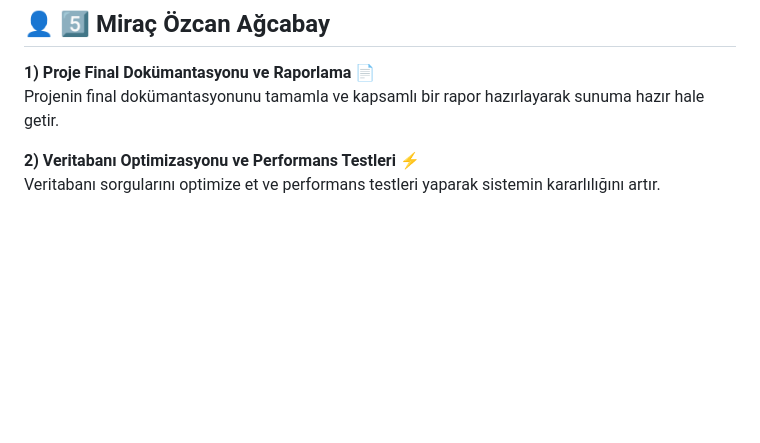
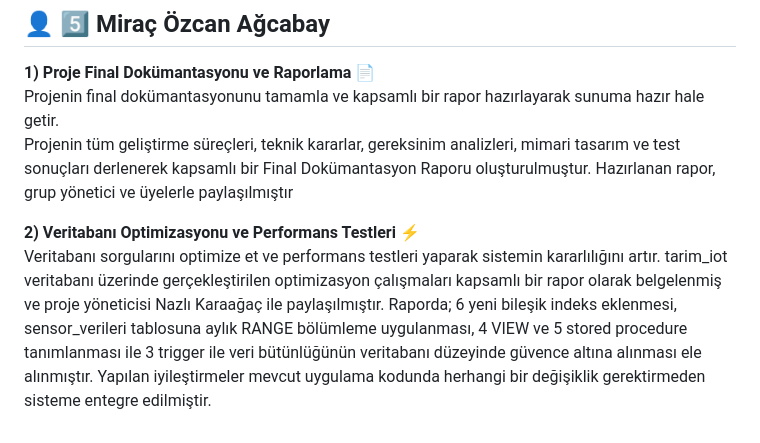
Before and after one commit to nazlikaraagac/akilli-tarim-yonetim-sistemi, a Markdown page: projeakisi.md, the part around the change. GitHub-like rendering; blank space fills up the shorter version.

Commit message:
Complete final documentation and optimize database
Final documentation report created and shared with the team. Database optimization efforts documented and shared with the project manager.

```diff
--- a/projeakisi.md
+++ b/projeakisi.md
@@ -1834,6 +1834,9 @@ Kullanıcı arayüzünde gerekli geliştirmeleri yap ve erişilebilirlik standar
 ## 👤 5️⃣ Miraç Özcan Ağcabay
 **1) Proje Final Dokümantasyonu ve Raporlama 📄**
 Projenin final dokümantasyonunu tamamla ve kapsamlı bir rapor hazırlayarak sunuma hazır hale getir.
+Projenin tüm geliştirme süreçleri, teknik kararlar, gereksinim analizleri, mimari tasarım ve test sonuçları derlenerek kapsamlı bir Final Dokümantasyon Raporu oluşturulmuştur.
+Hazırlanan rapor, grup yönetici ve üyelerle paylaşılmıştır
 
 **2) Veritabanı Optimizasyonu ve Performans Testleri ⚡**
 Veritabanı sorgularını optimize et ve performans testleri yaparak sistemin kararlılığını artır.
+tarim_iot veritabanı üzerinde gerçekleştirilen optimizasyon çalışmaları kapsamlı bir rapor olarak belgelenmiş ve proje yöneticisi Nazlı Karaağaç ile paylaşılmıştır. Raporda; 6 yeni bileşik indeks eklenmesi, sensor_verileri tablosuna aylık RANGE bölümleme uygulanması, 4 VIEW ve 5 stored procedure tanımlanması ile 3 trigger ile veri bütünlüğünün veritabanı düzeyinde güvence altına alınması ele alınmıştır. Yapılan iyileştirmeler mevcut uygulama kodunda herhangi bir değişiklik gerektirmeden sisteme entegre edilmiştir.
```
